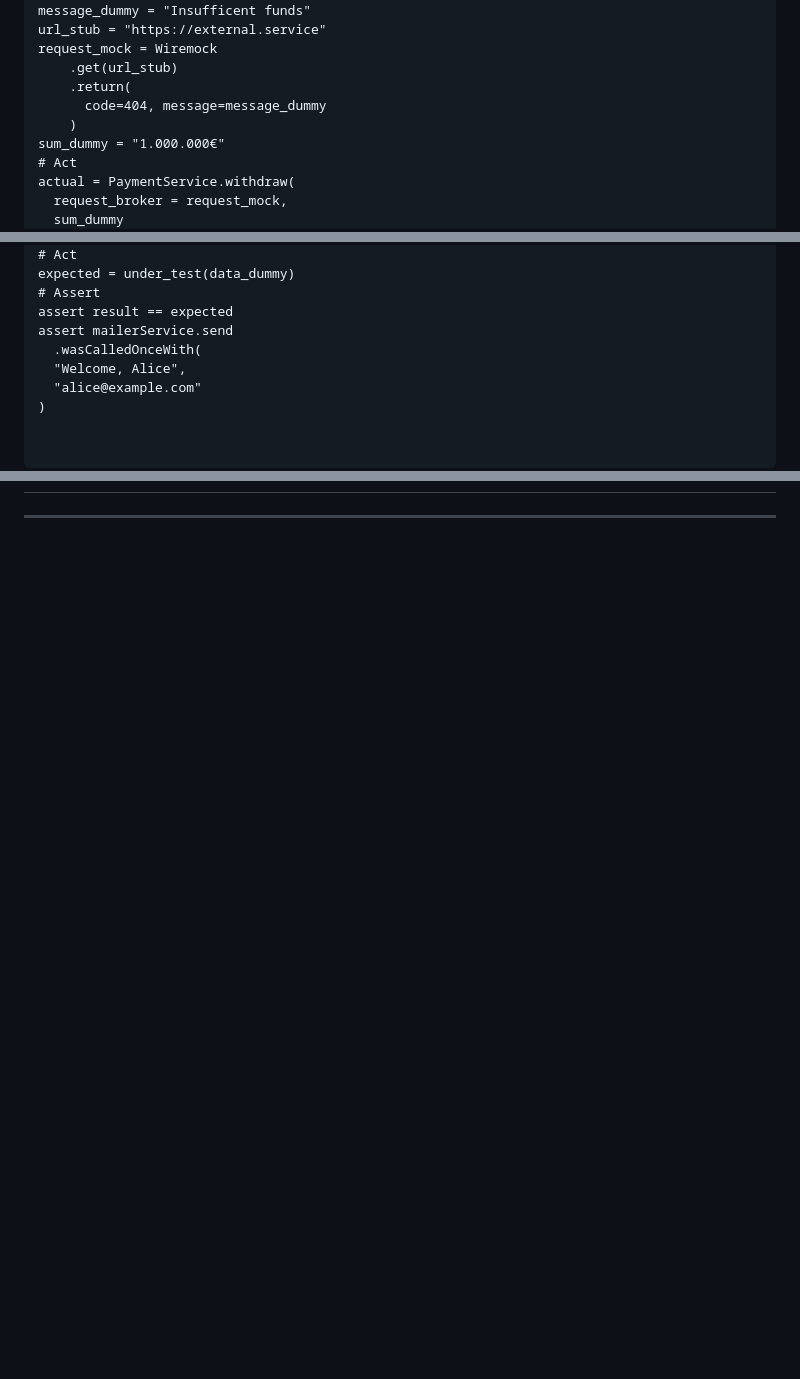
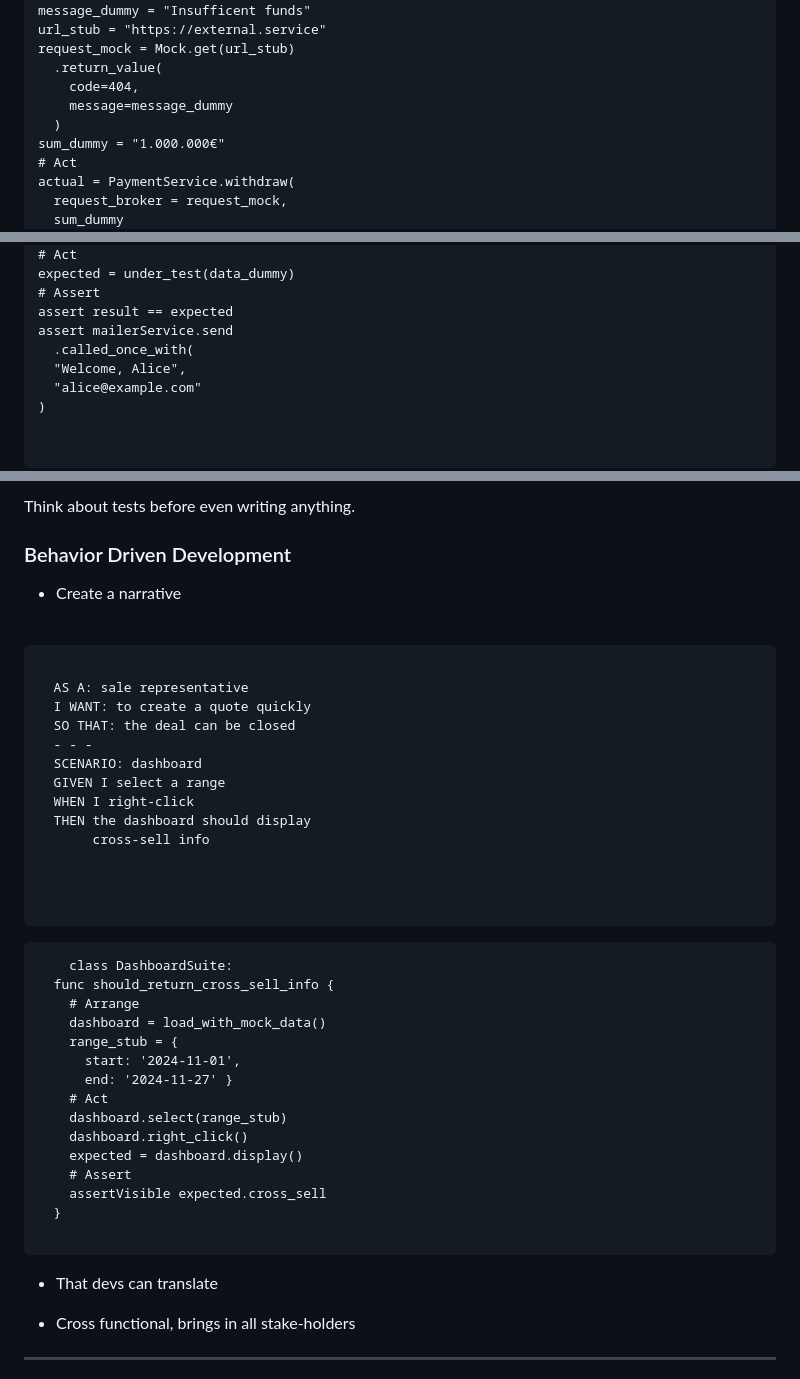
Before and after one commit to ninoCan/talk-testing-demystified, a Markdown page: slidedeck/main.md, 3 parts joined by grey strips. GitHub-like rendering; blank space fills up the shorter version.

```diff
--- a/slidedeck/main.md
+++ b/slidedeck/main.md
@@ -429,11 +438,11 @@ assert actual == expected
 under_test = PaymentService
 message_dummy = "Insufficent funds"
 url_stub = "https://external.service"
-request_mock = Wiremock
-    .get(url_stub)
-    .return(
-      code=404, message=message_dummy
-    )
+request_mock = Mock.get(url_stub)
+  .return_value(
+    code=404,
+    message=message_dummy
+  )
 sum_dummy = "1.000.000€"
 # Act
 actual = PaymentService.withdraw(
@@ -506,7 +515,7 @@ expected = under_test(data_dummy)
 # Assert
 assert result == expected
 assert mailerService.send
-  .wasCalledOnceWith(
+  .called_once_with(
   "Welcome, Alice",
   "alice@example.com"
 )
@@ -687,4 +696,54 @@ Setup a minimal working runtime to start a debugger session!
 </h2>
+
+<span class="small" style="color: var(--r-heading-color);">
+Think about tests before even writing anything.
+<span>
+
+<div class="column">
+  <h3 class="no-wrap" style="color: var(--blue);">
+  Behavior Driven Development
+  </h3>
+  <ul>
+    <li class="small">Create a narrative</li>
+  </ul><br>
+  <pre>
+  <code class="language-gherkin;">
+  AS A: sale representative
+  I WANT: to create a quote quickly
+  SO THAT: the deal can be closed
+  - - -
+  SCENARIO: dashboard
+  GIVEN I select a range
+  WHEN I right-click
+  THEN the dashboard should display
+       cross-sell info</code>
+  <pre>
+</div>
+<div class="column">
+  <pre style="margin-left: 10px; width: fit-content; height: 320px;">
+    <code class="language-python" style="overflow=visible;">class DashboardSuite:
+  func should_return_cross_sell_info {
+    # Arrange
+    dashboard = load_with_mock_data()
+    range_stub = {
+      start: '2024-11-01',
+      end: '2024-11-27' }
+    # Act
+    dashboard.select(range_stub)
+    dashboard.right_click()
+    expected = dashboard.display()
+    # Assert
+    assertVisible expected.cross_sell
+  }</code>
+  </pre>
+  <ul>
+    <li class="small">That devs can translate</li>
+  </ul>
+</div>
+
+<ul class="tips">
+  <li>Cross functional, brings in all stake-holders</li>
+</ul>
 
 ---
 
```
Also changed, not shown: other parts of slidedeck/main.md (+33 -38 lines).
